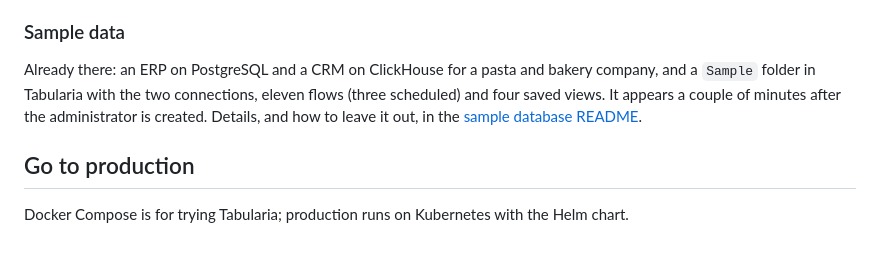
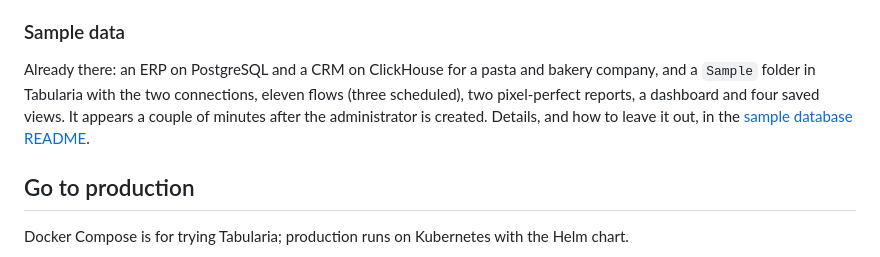
Before and after one commit to JumpAsAService/Tabularia, a Markdown page: website/content/getting-started.md, the part around the change. GitHub-like rendering.

Commit message:
docs: the walkthrough picks DuckDB and waits for the ai service, the site lists the sample reports
Co-Authored-By: Claude Fable 5.2 <noreply@anthropic.com>

```diff
--- a/website/content/getting-started.md
+++ b/website/content/getting-started.md
@@ -44,7 +44,7 @@ flow, or download any node's data as CSV or Excel.
 
 Already there: an ERP on PostgreSQL and a CRM on ClickHouse for a pasta and bakery company,
 and a `Sample` folder in Tabularia with the two connections, eleven flows (three
-scheduled) and four saved views. It appears a couple of minutes after the administrator
+scheduled), two pixel-perfect reports, a dashboard and four saved views. It appears a couple of minutes after the administrator
 is created. Details, and how to leave it out, in the
 [sample database README](../infrastructure/sampledb/README.md).
 
```
Also changed, not shown: docs/getting-started-docker-compose.md (+4 -4 lines).
